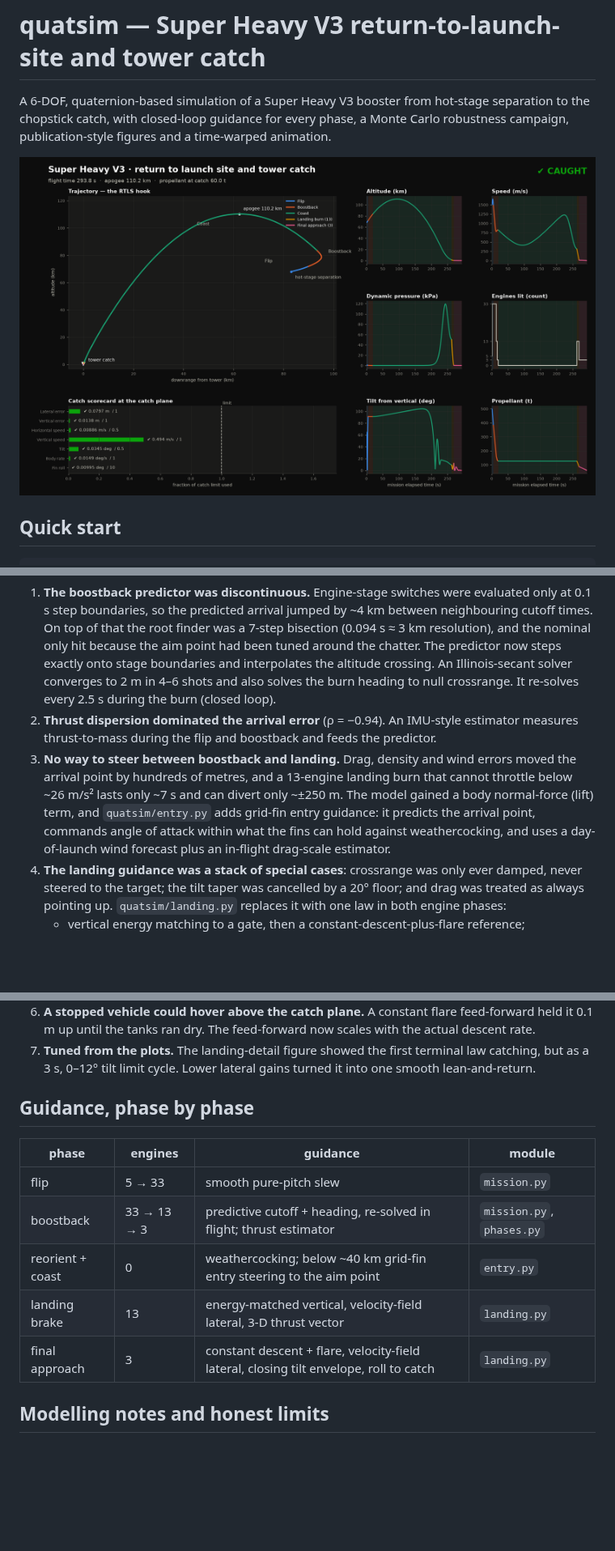
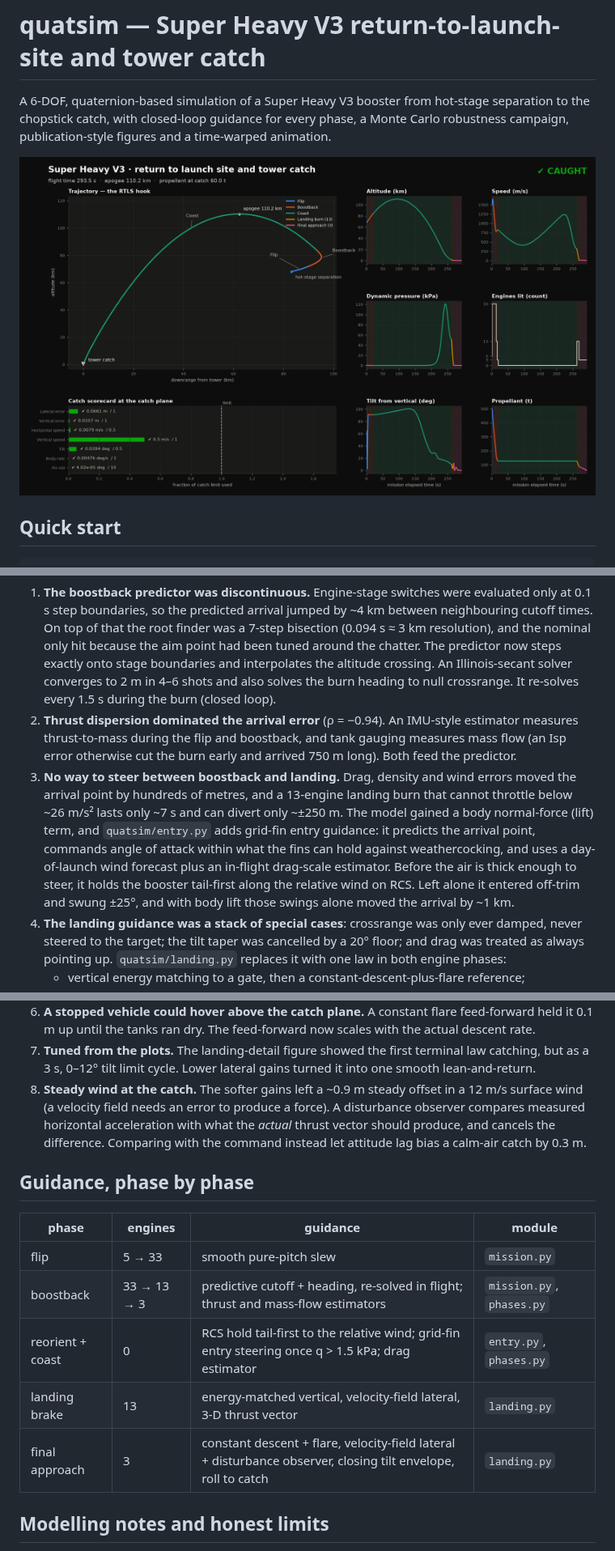
Before and after one commit to Hypnotic008/CatchSim, a Markdown page: README.md, 3 parts joined by grey strips. Shown at 81% size. Rendered like a GitHub page; pictures changed too: figs/mission_overview.png; blank space fills up the shorter version.

```diff
--- a/README.md
+++ b/README.md
@@ -67,11 +85,12 @@ diagnosed failure, in this order:
    because the aim point had been tuned around the chatter. The predictor
    now steps exactly onto stage boundaries and interpolates the altitude
    crossing. An Illinois-secant solver converges to 2 m in 4–6 shots and
-   also solves the burn heading to null crossrange. It re-solves every 2.5 s
+   also solves the burn heading to null crossrange. It re-solves every 1.5 s
    during the burn (closed loop).
 2. **Thrust dispersion dominated the arrival error** (ρ = −0.94). An
-   IMU-style estimator measures thrust-to-mass during the flip and boostback
-   and feeds the predictor.
+   IMU-style estimator measures thrust-to-mass during the flip and boostback,
+   and tank gauging measures mass flow (an Isp error otherwise cut the burn
+   early and arrived 750 m long). Both feed the predictor.
 3. **No way to steer between boostback and landing.** Drag, density and wind
    errors moved the arrival point by hundreds of metres, and a 13-engine
    landing burn that cannot throttle below ~26 m/s² lasts only ~7 s and can
@@ -79,7 +98,10 @@ diagnosed failure, in this order:
    `quatsim/entry.py` adds grid-fin entry guidance: it predicts the arrival
    point, commands angle of attack within what the fins can hold against
    weathercocking, and uses a day-of-launch wind forecast plus an in-flight
-   drag-scale estimator.
+   drag-scale estimator. Before the air is thick enough to steer, it holds
+   the booster tail-first along the relative wind on RCS. Left alone it
+   entered off-trim and swung ±25°, and with body lift those swings alone
+   moved the arrival by ~1 km.
 4. **The landing guidance was a stack of special cases**: crossrange was only
    ever damped, never steered to the target; the tilt taper was cancelled by
    a 20° floor; and drag was treated as always pointing up.
@@ -100,16 +122,22 @@ diagnosed failure, in this order:
 7. **Tuned from the plots.** The landing-detail figure showed the first
    terminal law catching, but as a 3 s, 0–12° tilt limit cycle. Lower
    lateral gains turned it into one smooth lean-and-return.
+8. **Steady wind at the catch.** The softer gains left a ~0.9 m steady offset
+   in a 12 m/s surface wind (a velocity field needs an error to produce a
+   force). A disturbance observer compares measured horizontal acceleration
+   with what the *actual* thrust vector should produce, and cancels the
+   difference. Comparing with the command instead let attitude lag bias a
+   calm-air catch by 0.3 m.
 
 ## Guidance, phase by phase
 
 | phase | engines | guidance | module |
 |---|---|---|---|
 | flip | 5 → 33 | smooth pure-pitch slew | `mission.py` |
-| boostback | 33 → 13 → 3 | predictive cutoff + heading, re-solved in flight; thrust estimator | `mission.py`, `phases.py` |
-| reorient + coast | 0 | weathercocking; below ~40 km grid-fin entry steering to the aim point | `entry.py` |
+| boostback | 33 → 13 → 3 | predictive cutoff + heading, re-solved in flight; thrust and mass-flow estimators | `mission.py`, `phases.py` |
+| reorient + coast | 0 | RCS hold tail-first to the relative wind; grid-fin entry steering once q > 1.5 kPa; drag estimator | `entry.py`, `phases.py` |
 | landing brake | 13 | energy-matched vertical, velocity-field lateral, 3-D thrust vector | `landing.py` |
-| final approach | 3 | constant descent + flare, velocity-field lateral, closing tilt envelope, roll to catch | `landing.py` |
+| final approach | 3 | constant descent + flare, velocity-field lateral + disturbance observer, closing tilt envelope, roll to catch | `landing.py` |
 
 ## Modelling notes and honest limits
 
```
Also changed, not shown: other parts of README.md (+19 -1 lines), figs/landing_detail.png, figs/monte_carlo.png, 5 other files.
